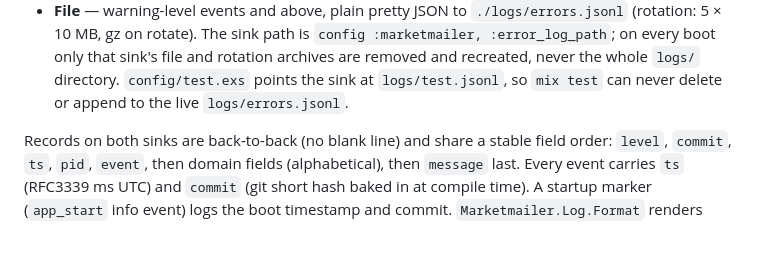
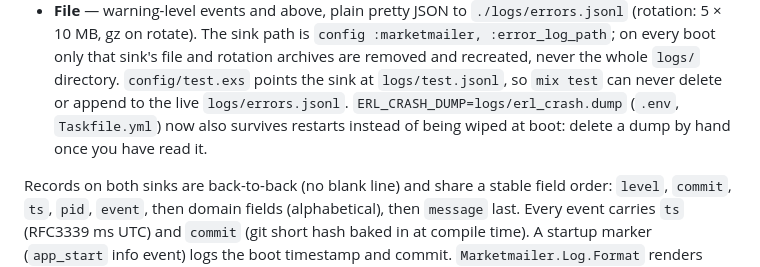
Before and after one commit to sudo-adduser-jordan/marketmailer, a Markdown page: AGENTS.md, the part around the change. Rendered like a GitHub page; blank space fills up the shorter version.

Commit message:
docs: note that the crash dump now survives restarts

```diff
--- a/AGENTS.md
+++ b/AGENTS.md
@@ -193,6 +193,9 @@ queryable fields, no sensitive data in fields). Everything funnels through
   file and rotation archives are removed and recreated, never the whole
   `logs/` directory. `config/test.exs` points the sink at `logs/test.jsonl`,
   so `mix test` can never delete or append to the live `logs/errors.jsonl`.
+  `ERL_CRASH_DUMP=logs/erl_crash.dump` (`.env`, `Taskfile.yml`) now also
+  survives restarts instead of being wiped at boot: delete a dump by hand
+  once you have read it.
 
 Records on both sinks are back-to-back (no blank line) and share a stable
 field order: `level`, `commit`, `ts`, `pid`, `event`, then domain fields
```
